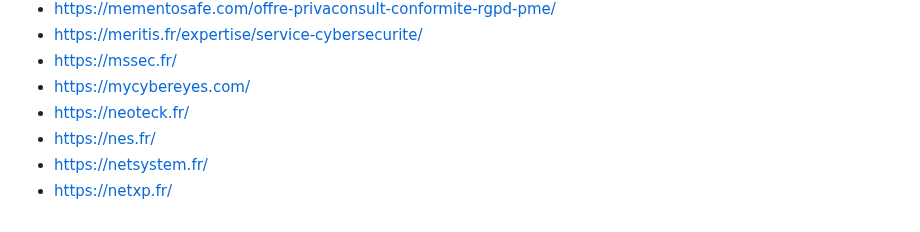
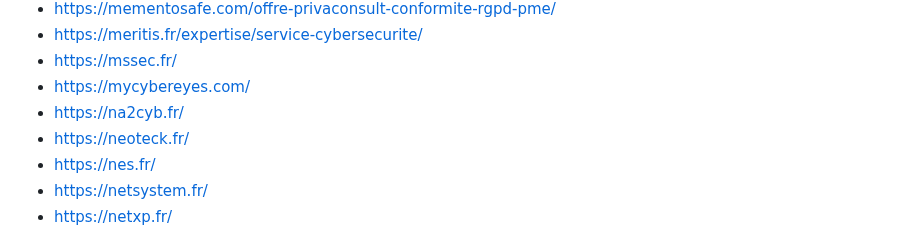
Before and after one commit to newsoft/newsoft.github.io, a Markdown page: index.md, the part around the change. Rendered like a GitHub page.

Commit message:
Add NA2CYB

```diff
--- a/index.md
+++ b/index.md
@@ -159,6 +159,7 @@ Previously available [here](http://www.lasecuriteestunechec.com/bookmarks.html)
 - [https://meritis.fr/expertise/service-cybersecurite/](https://meritis.fr/expertise/service-cybersecurite/)
 - [https://mssec.fr/](https://mssec.fr/)
 - [https://mycybereyes.com/](https://mycybereyes.com/)
+- [https://na2cyb.fr/](https://na2cyb.fr/)
 - [https://neoteck.fr/](https://neoteck.fr/)
 - [https://nes.fr/](https://nes.fr/)
 - [https://netsystem.fr/](https://netsystem.fr/)
```
